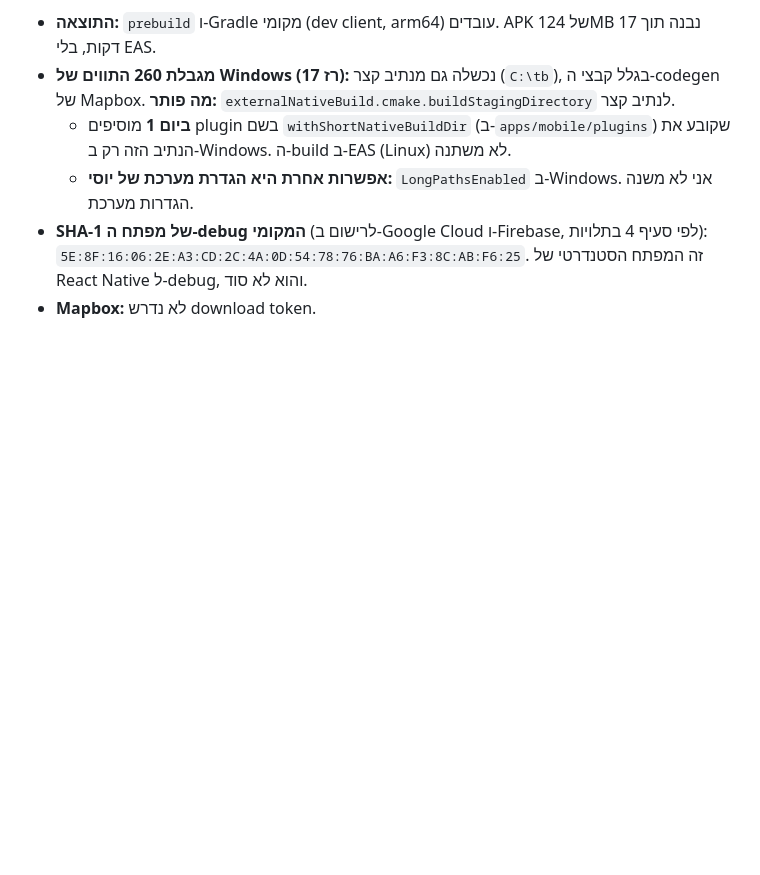
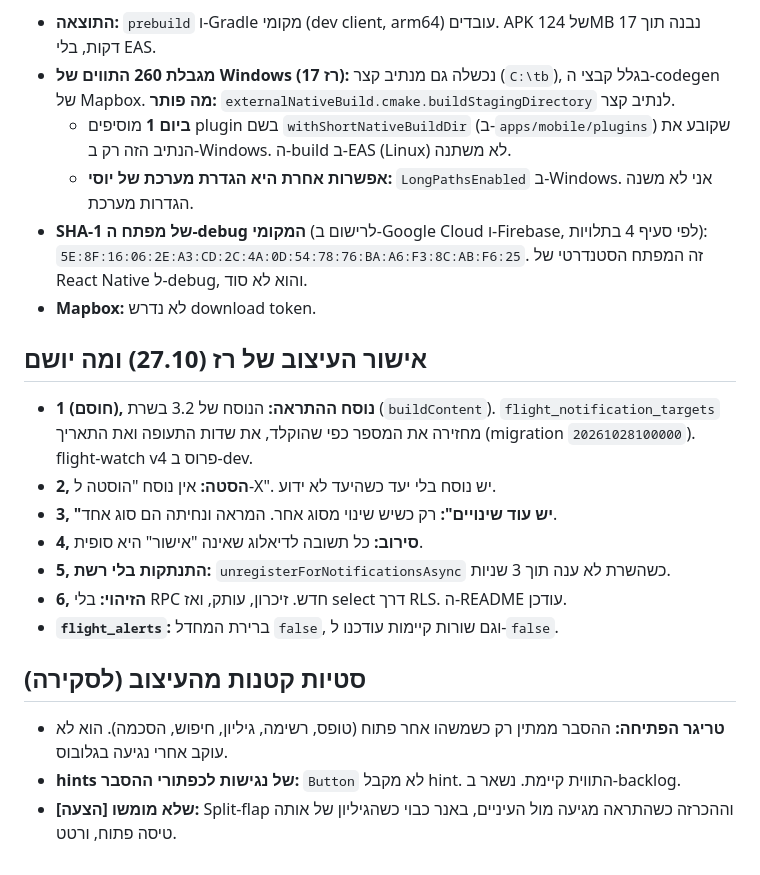
Before and after one commit to yossile94/Travel-app, a Markdown page: docs/sprints/sprint-06.md, the part around the change. Rendered like a GitHub page; blank space fills up the shorter version.

Commit message:
docs(sprint-6): ADR-011 push notifications, design review outcome and deviations
Co-Authored-By: Claude Opus 5.5 <noreply@anthropic.com>

```diff
--- a/docs/sprints/sprint-06.md
+++ b/docs/sprints/sprint-06.md
@@ -114,3 +114,17 @@
   - **אפשרות אחרת היא הגדרת מערכת של יוסי:** `LongPathsEnabled` ב-Windows. אני לא משנה הגדרות מערכת.
 - **SHA-1 של מפתח ה-debug המקומי** (לרישום ב-Google Cloud ו-Firebase, לפי סעיף 4 בתלויות): `5E:8F:16:06:2E:A3:CD:2C:4A:0D:54:78:76:BA:A6:F3:8C:AB:F6:25`. זה המפתח הסטנדרטי של React Native ל-debug, והוא לא סוד.
 - **Mapbox:** לא נדרש download token.
+
+## אישור העיצוב של רז (27.10) ומה יושם
+- **1 (חוסם), נוסח ההתראה:** הנוסח של 3.2 בשרת (`buildContent`). `flight_notification_targets` מחזירה את המספר כפי שהוקלד, את שדות התעופה ואת התאריך (migration `20261028100000`). flight-watch v4 פרוס ב-dev.
+- **2, הסטה:** אין נוסח "הוסטה ל-X". יש נוסח בלי יעד כשהיעד לא ידוע.
+- **3, "יש עוד שינויים":** רק כשיש שינוי מסוג אחר. המראה ונחיתה הם סוג אחד.
+- **4, סירוב:** כל תשובה לדיאלוג שאינה "אישור" היא סופית.
+- **5, התנתקות בלי רשת:** `unregisterForNotificationsAsync` כשהשרת לא ענה תוך 3 שניות.
+- **6, הזיהוי:** בלי RPC חדש. זיכרון, עותק, ואז select דרך RLS. ה-README עודכן.
+- **`flight_alerts`:** ברירת המחדל `false`, וגם שורות קיימות עודכנו ל-`false`.
+
+## סטיות קטנות מהעיצוב (לסקירה)
+- **טריגר הפתיחה:** ההסבר ממתין רק כשמשהו אחר פתוח (טופס, רשימה, גיליון, חיפוש, הסכמה). הוא לא עוקב אחרי נגיעה בגלובוס.
+- **hints של נגישות לכפתורי ההסבר:** `Button` לא מקבל hint. התווית קיימת. נשאר ב-backlog.
+- **[הצעה] שלא מומשו:** Split-flap וההכרזה כשהתראה מגיעה מול העיניים, באנר כבוי כשהגיליון של אותה טיסה פתוח, ורטט.
```
Also changed, not shown: docs/decisions/ADR-011-push-notifications.md (added, +43 -0 lines).
